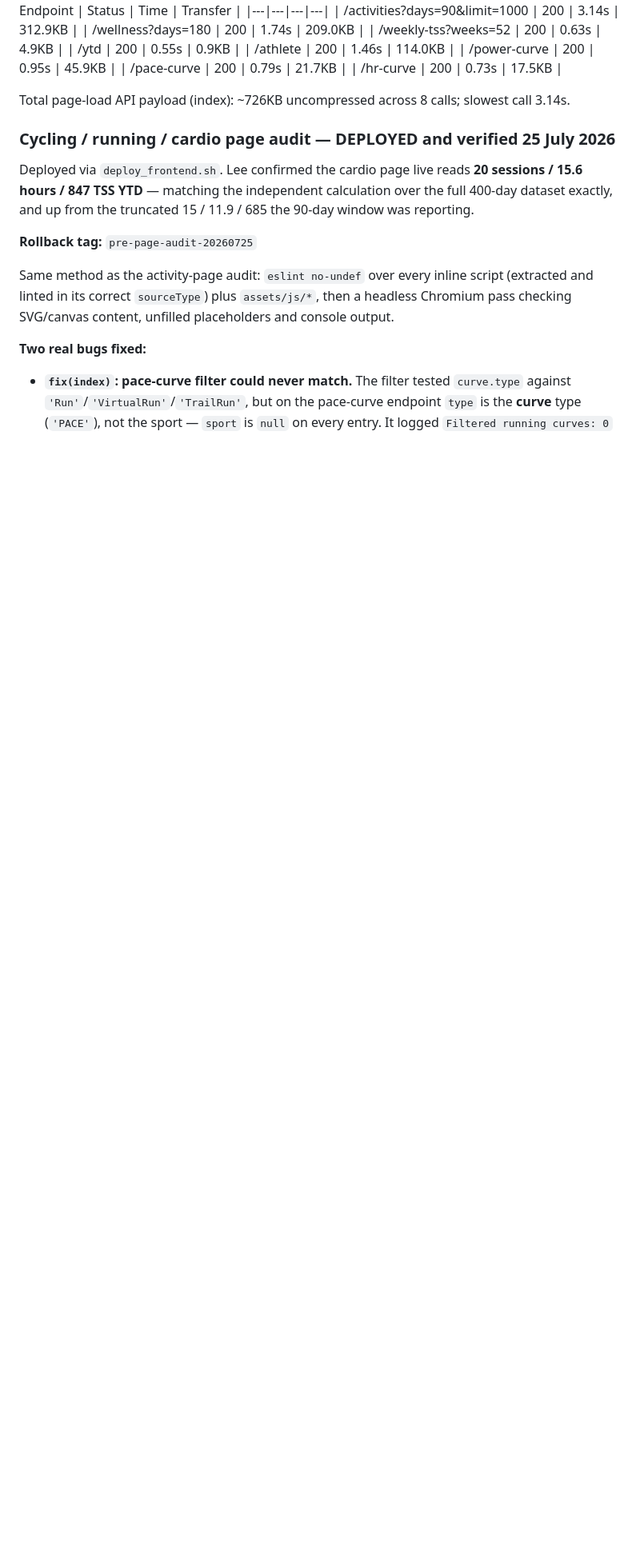
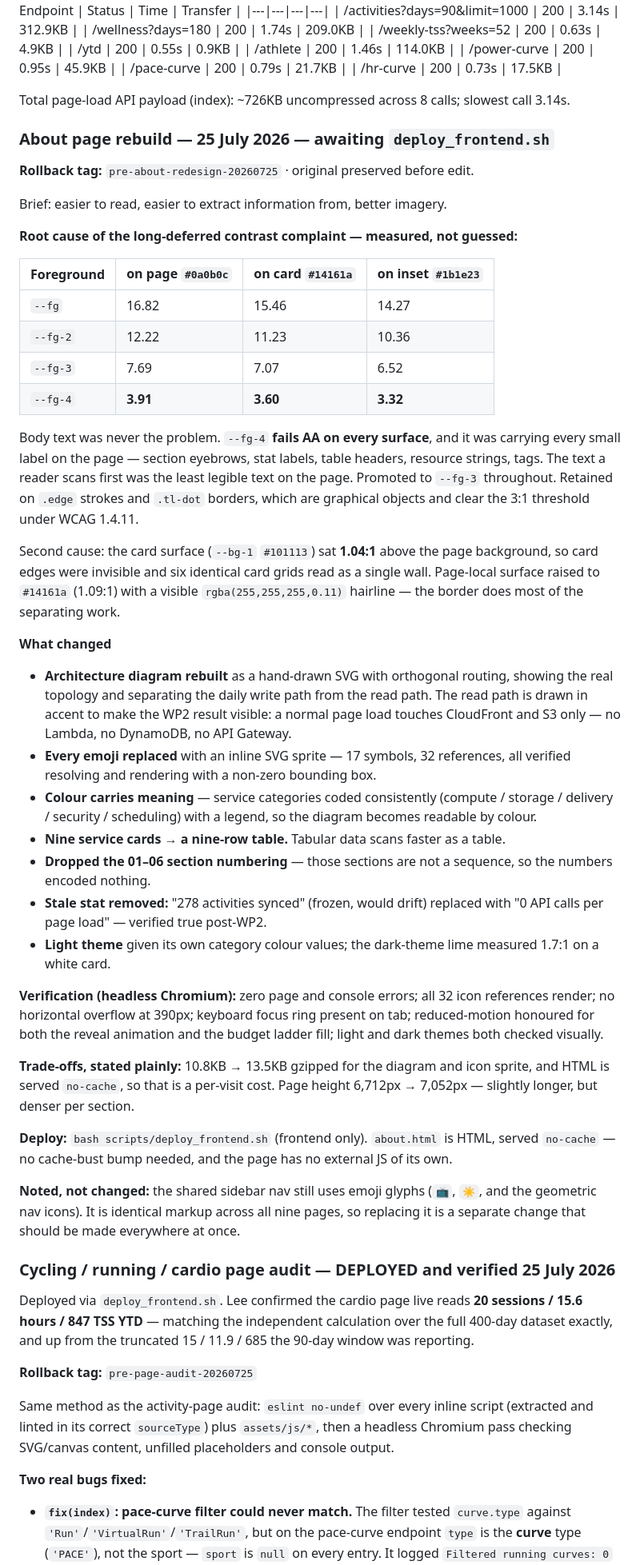
Before and after one commit to lee-hop-dev/fitness-dashboard-aws, a Markdown page: CHANGELOG.md, the part around the change. Shown at 80% size. Rendered like a GitHub page; blank space fills up the shorter version.

Commit message:
docs(changelog): record about page rebuild

```diff
--- a/CHANGELOG.md
+++ b/CHANGELOG.md
@@ -29,6 +29,65 @@
 | /hr-curve | 200 | 0.73s | 17.5KB |
 
 Total page-load API payload (index): ~726KB uncompressed across 8 calls; slowest call 3.14s.
+
+### About page rebuild — 25 July 2026 — awaiting `deploy_frontend.sh`
+
+**Rollback tag:** `pre-about-redesign-20260725` · original preserved before edit.
+
+Brief: easier to read, easier to extract information from, better imagery.
+
+**Root cause of the long-deferred contrast complaint — measured, not guessed:**
+
+| Foreground | on page `#0a0b0c` | on card `#14161a` | on inset `#1b1e23` |
+|---|---|---|---|
+| `--fg`   | 16.82 | 15.46 | 14.27 |
+| `--fg-2` | 12.22 | 11.23 | 10.36 |
+| `--fg-3` |  7.69 |  7.07 |  6.52 |
+| `--fg-4` |  **3.91** | **3.60** | **3.32** |
+
+Body text was never the problem. `--fg-4` **fails AA on every surface**, and it was carrying
+every small label on the page — section eyebrows, stat labels, table headers, resource
+strings, tags. The text a reader scans first was the least legible text on the page.
+Promoted to `--fg-3` throughout. Retained on `.edge` strokes and `.tl-dot` borders, which are
+graphical objects and clear the 3:1 threshold under WCAG 1.4.11.
+
+Second cause: the card surface (`--bg-1` `#101113`) sat **1.04:1** above the page background,
+so card edges were invisible and six identical card grids read as a single wall. Page-local
+surface raised to `#14161a` (1.09:1) with a visible `rgba(255,255,255,0.11)` hairline — the
+border does most of the separating work.
+
+**What changed**
+- **Architecture diagram rebuilt** as a hand-drawn SVG with orthogonal routing, showing the
+  real topology and separating the daily write path from the read path. The read path is
+  drawn in accent to make the WP2 result visible: a normal page load touches CloudFront and
+  S3 only — no Lambda, no DynamoDB, no API Gateway.
+- **Every emoji replaced** with an inline SVG sprite — 17 symbols, 32 references, all verified
+  resolving and rendering with a non-zero bounding box.
+- **Colour carries meaning** — service categories coded consistently (compute / storage /
+  delivery / security / scheduling) with a legend, so the diagram becomes readable by colour.
+- **Nine service cards → a nine-row table.** Tabular data scans faster as a table.
+- **Dropped the 01–06 section numbering** — those sections are not a sequence, so the numbers
+  encoded nothing.
+- **Stale stat removed:** "278 activities synced" (frozen, would drift) replaced with
+  "0 API calls per page load" — verified true post-WP2.
+- **Light theme** given its own category colour values; the dark-theme lime measured 1.7:1 on
+  a white card.
+
+**Verification (headless Chromium):** zero page and console errors; all 32 icon references
+render; no horizontal overflow at 390px; keyboard focus ring present on tab; reduced-motion
+honoured for both the reveal animation and the budget ladder fill; light and dark themes
+both checked visually.
+
+**Trade-offs, stated plainly:** 10.8KB → 13.5KB gzipped for the diagram and icon sprite, and
+HTML is served `no-cache`, so that is a per-visit cost. Page height 6,712px → 7,052px —
+slightly longer, but denser per section.
+
+**Deploy:** `bash scripts/deploy_frontend.sh` (frontend only). `about.html` is HTML, served
+`no-cache` — no cache-bust bump needed, and the page has no external JS of its own.
+
+**Noted, not changed:** the shared sidebar nav still uses emoji glyphs (`📺`, `☀️`, and the
+geometric nav icons). It is identical markup across all nine pages, so replacing it is a
+separate change that should be made everywhere at once.
 
 ### Cycling / running / cardio page audit — DEPLOYED and verified 25 July 2026
 
```
